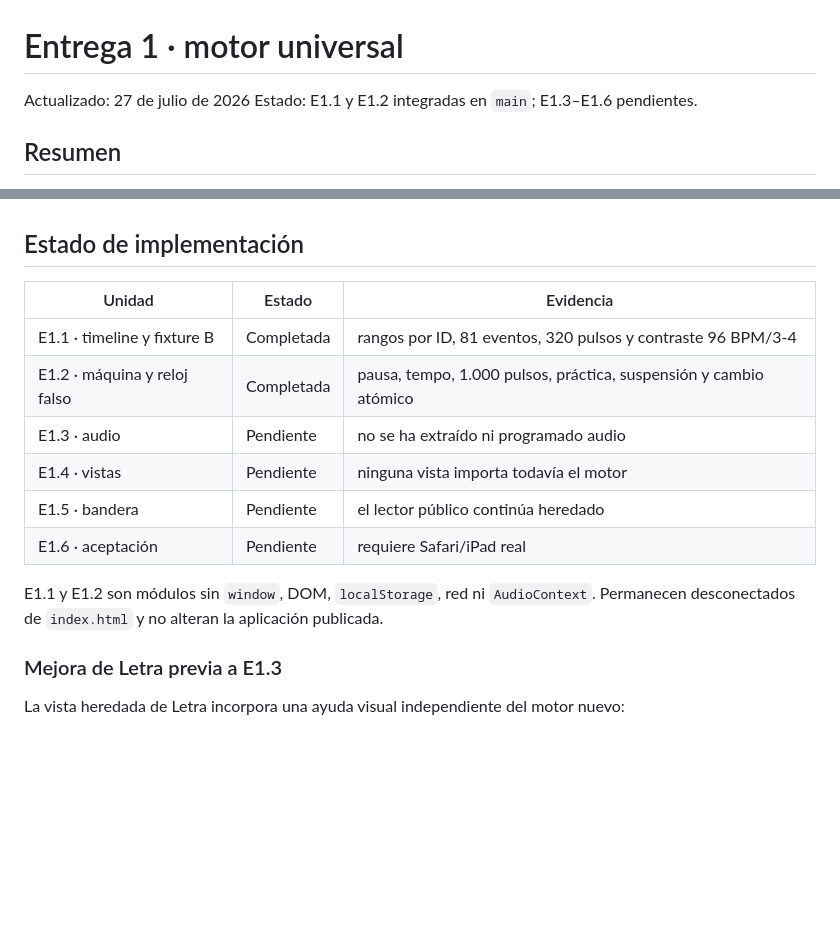
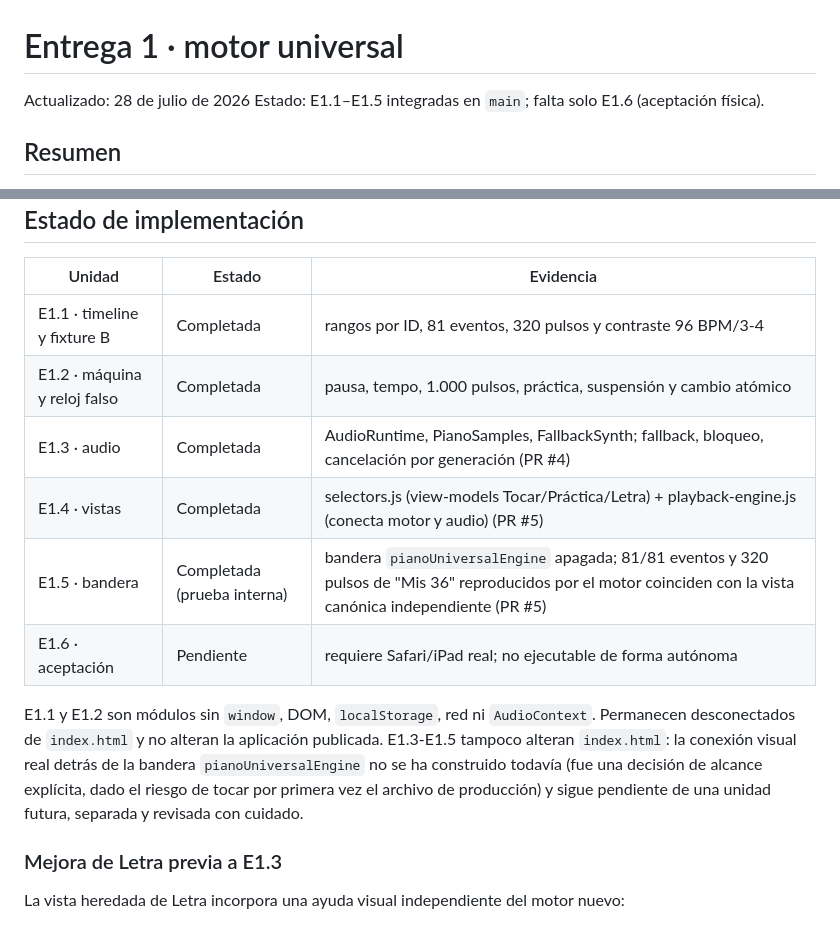
Before and after one commit to felipeescandon-ship-it/mis-36-piano, a Markdown page: docs/07-ENTREGA-1-MOTOR-UNIVERSAL.md, 2 parts joined by grey strips. Rendered like a GitHub page; blank space fills up the shorter version.

```diff
--- a/docs/07-ENTREGA-1-MOTOR-UNIVERSAL.md
+++ b/docs/07-ENTREGA-1-MOTOR-UNIVERSAL.md
@@ -1,7 +1,7 @@
 # Entrega 1 · motor universal
 
-Actualizado: 27 de julio de 2026
-Estado: E1.1 y E1.2 integradas en `main`; E1.3–E1.6 pendientes.
+Actualizado: 28 de julio de 2026
+Estado: E1.1–E1.5 integradas en `main`; falta solo E1.6 (aceptación física).
 
 ## Resumen
 
@@ -21,13 +21,18 @@ Safari/iPad.
 |---|---|---|
 | E1.1 · timeline y fixture B | Completada | rangos por ID, 81 eventos, 320 pulsos y contraste 96 BPM/3-4 |
 | E1.2 · máquina y reloj falso | Completada | pausa, tempo, 1.000 pulsos, práctica, suspensión y cambio atómico |
-| E1.3 · audio | Pendiente | no se ha extraído ni programado audio |
-| E1.4 · vistas | Pendiente | ninguna vista importa todavía el motor |
-| E1.5 · bandera | Pendiente | el lector público continúa heredado |
-| E1.6 · aceptación | Pendiente | requiere Safari/iPad real |
+| E1.3 · audio | Completada | AudioRuntime, PianoSamples, FallbackSynth; fallback, bloqueo, cancelación por generación (PR #4) |
+| E1.4 · vistas | Completada | selectors.js (view-models Tocar/Práctica/Letra) + playback-engine.js (conecta motor y audio) (PR #5) |
+| E1.5 · bandera | Completada (prueba interna) | bandera `pianoUniversalEngine` apagada; 81/81 eventos y 320 pulsos de "Mis 36" reproducidos por el motor coinciden con la vista canónica independiente (PR #5) |
+| E1.6 · aceptación | Pendiente | requiere Safari/iPad real; no ejecutable de forma autónoma |
 
 E1.1 y E1.2 son módulos sin `window`, DOM, `localStorage`, red ni `AudioContext`.
 Permanecen desconectados de `index.html` y no alteran la aplicación publicada.
+E1.3-E1.5 tampoco alteran `index.html`: la conexión visual real detrás de la
+bandera `pianoUniversalEngine` no se ha construido todavía (fue una decisión de
+alcance explícita, dado el riesgo de tocar por primera vez el archivo de
+producción) y sigue pendiente de una unidad futura, separada y revisada con
+cuidado.
 
 ### Mejora de Letra previa a E1.3
 
```
Also changed, not shown: docs/04-ROADMAP.md (+13 -6 lines).
